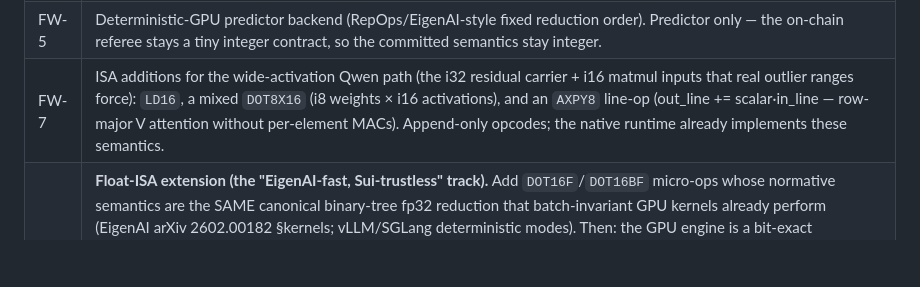
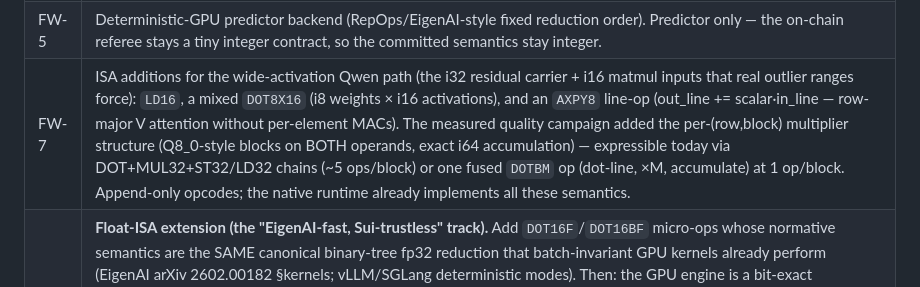
Before and after one commit to avalias/veritas, a Markdown page: SPEC.md, the part around the change. Rendered like a GitHub page; blank space fills up the shorter version.

Commit message:
SPEC: blocked-multiplier DOT structure noted in FW-7

```diff
--- a/SPEC.md
+++ b/SPEC.md
@@ -926,5 +926,5 @@ points, saturation edges).
 | FW-3 | Tokenizer-in-VM (close the text→token trust gap). |
 | FW-4 | zk-per-layer hybrid — interface stub + size estimates in Phase 4 `ANALYSIS.md`; compare also the TEE/committee lane (EigenAI, Optimistic TEE-Rollups — PRIOR_ART.md §4). |
 | FW-5 | Deterministic-GPU predictor backend (RepOps/EigenAI-style fixed reduction order). Predictor only — the on-chain referee stays a tiny integer contract, so the committed semantics stay integer. |
-| FW-7 | ISA additions for the wide-activation Qwen path (the i32 residual carrier + i16 matmul inputs that real outlier ranges force): `LD16`, a mixed `DOT8X16` (i8 weights × i16 activations), and an `AXPY8` line-op (out_line += scalar·in_line — row-major V attention without per-element MACs). Append-only opcodes; the native runtime already implements these semantics. |
+| FW-7 | ISA additions for the wide-activation Qwen path (the i32 residual carrier + i16 matmul inputs that real outlier ranges force): `LD16`, a mixed `DOT8X16` (i8 weights × i16 activations), and an `AXPY8` line-op (out_line += scalar·in_line — row-major V attention without per-element MACs). The measured quality campaign added the per-(row,block) multiplier structure (Q8_0-style blocks on BOTH operands, exact i64 accumulation) — expressible today via DOT+MUL32+ST32/LD32 chains (~5 ops/block) or one fused `DOTBM` op (dot-line, ×M, accumulate) at 1 op/block. Append-only opcodes; the native runtime already implements all these semantics. |
 | FW-6 | **Float-ISA extension (the "EigenAI-fast, Sui-trustless" track).** Add `DOT16F`/`DOT16BF` micro-ops whose normative semantics are the SAME canonical binary-tree fp32 reduction that batch-invariant GPU kernels already perform (EigenAI arXiv 2602.00182 §kernels; vLLM/SGLang deterministic modes). Then: the GPU engine is a bit-exact implementation of the committed semantics at ~native speed (no quantization, full model quality), and the one-step verifier checks a single disputed flop via softfloat in pure-integer Move (~150–300 lines per float op — strains Invariant 4, measured before adoption). Must pin: bf16/fp16 storage, fp32 accumulate, exact tree bracketing per reduction size, RN rounding, FTZ/denormal policy, committed polynomial exp/silu (never libm), NaN propagation. Everything else (Merkle pages, bisection, two-level traces, dispute flow) is unchanged — the protocol is arithmetic-agnostic by construction. |
```
